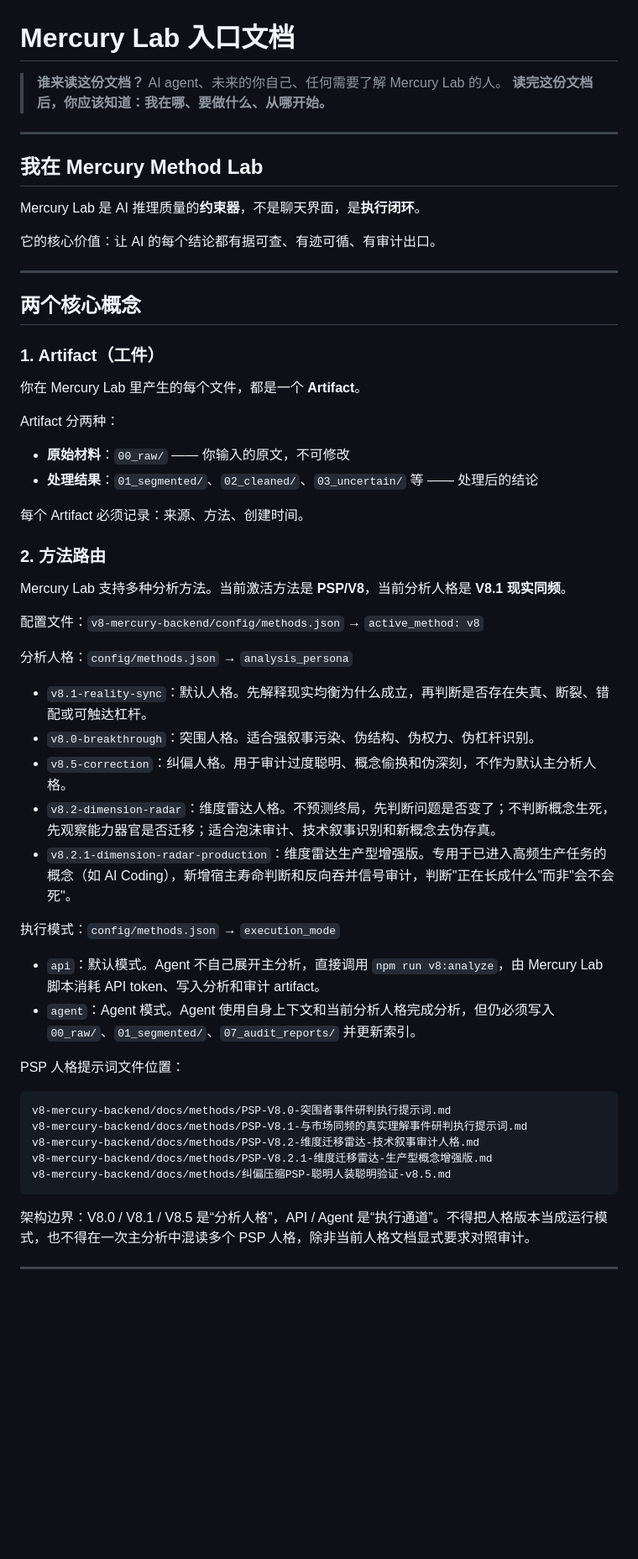
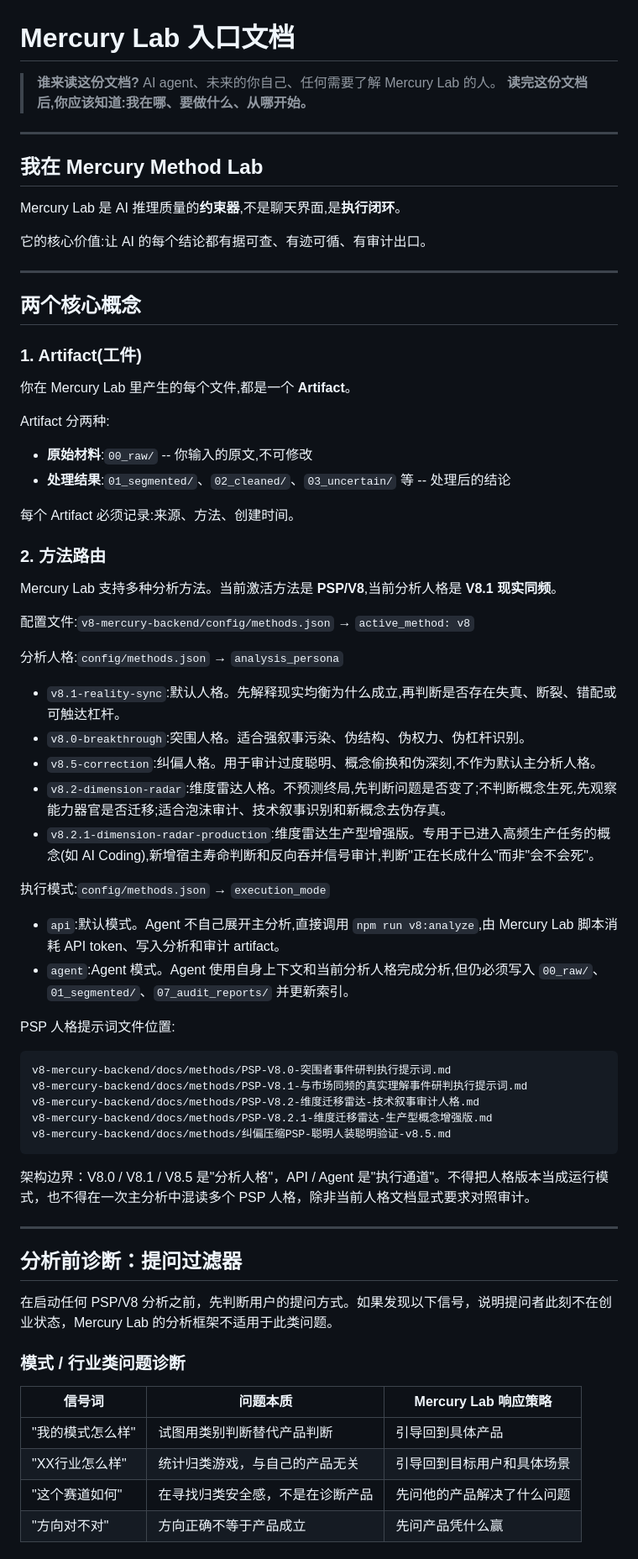
Before and after one commit to peeptime/mercury-method-lab, a Markdown page: docs/AGENT_ENTRY.md, the part around one of its changes. Shown at 84% size. GitHub-like rendering; blank space fills up the shorter version.

````diff
--- a/docs/AGENT_ENTRY.md
+++ b/docs/AGENT_ENTRY.md
@@ -1,50 +1,50 @@
 # Mercury Lab 入口文档
 
-> **谁来读这份文档？** AI agent、未来的你自己、任何需要了解 Mercury Lab 的人。
-> **读完这份文档后，你应该知道：我在哪、要做什么、从哪开始。**
+> **谁来读这份文档?** AI agent、未来的你自己、任何需要了解 Mercury Lab 的人。
+> **读完这份文档后,你应该知道:我在哪、要做什么、从哪开始。**
 
 ---
 
 ## 我在 Mercury Method Lab
 
-Mercury Lab 是 AI 推理质量的**约束器**，不是聊天界面，是**执行闭环**。
+Mercury Lab 是 AI 推理质量的**约束器**,不是聊天界面,是**执行闭环**。
 
-它的核心价值：让 AI 的每个结论都有据可查、有迹可循、有审计出口。
+它的核心价值:让 AI 的每个结论都有据可查、有迹可循、有审计出口。
 
 ---
 
 ## 两个核心概念
 
-### 1. Artifact（工件）
+### 1. Artifact(工件)
 
-你在 Mercury Lab 里产生的每个文件，都是一个 **Artifact**。
+你在 Mercury Lab 里产生的每个文件,都是一个 **Artifact**。
 
-Artifact 分两种：
-- **原始材料**：`00_raw/` —— 你输入的原文，不可修改
-- **处理结果**：`01_segmented/`、`02_cleaned/`、`03_uncertain/` 等 —— 处理后的结论
+Artifact 分两种:
+- **原始材料**:`00_raw/` -- 你输入的原文,不可修改
+- **处理结果**:`01_segmented/`、`02_cleaned/`、`03_uncertain/` 等 -- 处理后的结论
 
-每个 Artifact 必须记录：来源、方法、创建时间。
+每个 Artifact 必须记录:来源、方法、创建时间。
 
 ### 2. 方法路由
 
-Mercury Lab 支持多种分析方法。当前激活方法是 **PSP/V8**，当前分析人格是 **V8.1 现实同频**。
+Mercury Lab 支持多种分析方法。当前激活方法是 **PSP/V8**,当前分析人格是 **V8.1 现实同频**。
 
-配置文件：`v8-mercury-backend/config/methods.json` → `active_method: v8`
+配置文件:`v8-mercury-backend/config/methods.json` → `active_method: v8`
 
-分析人格：`config/methods.json` → `analysis_persona`
+分析人格:`config/methods.json` → `analysis_persona`
 
-- `v8.1-reality-sync`：默认人格。先解释现实均衡为什么成立，再判断是否存在失真、断裂、错配或可触达杠杆。
-- `v8.0-breakthrough`：突围人格。适合强叙事污染、伪结构、伪权力、伪杠杆识别。
-- `v8.5-correction`：纠偏人格。用于审计过度聪明、概念偷换和伪深刻，不作为默认主分析人格。
-- `v8.2-dimension-radar`：维度雷达人格。不预测终局，先判断问题是否变了；不判断概念生死，先观察能力器官是否迁移；适合泡沫审计、技术叙事识别和新概念去伪存真。
-- `v8.2.1-dimension-radar-production`：维度雷达生产型增强版。专用于已进入高频生产任务的概念（如 AI Coding），新增宿主寿命判断和反向吞并信号审计，判断"正在长成什么"而非"会不会死"。
+- `v8.1-reality-sync`:默认人格。先解释现实均衡为什么成立,再判断是否存在失真、断裂、错配或可触达杠杆。
+- `v8.0-breakthrough`:突围人格。适合强叙事污染、伪结构、伪权力、伪杠杆识别。
+- `v8.5-correction`:纠偏人格。用于审计过度聪明、概念偷换和伪深刻,不作为默认主分析人格。
+- `v8.2-dimension-radar`:维度雷达人格。不预测终局,先判断问题是否变了;不判断概念生死,先观察能力器官是否迁移;适合泡沫审计、技术叙事识别和新概念去伪存真。
+- `v8.2.1-dimension-radar-production`:维度雷达生产型增强版。专用于已进入高频生产任务的概念(如 AI Coding),新增宿主寿命判断和反向吞并信号审计,判断"正在长成什么"而非"会不会死"。
 
-执行模式：`config/methods.json` → `execution_mode`
+执行模式:`config/methods.json` → `execution_mode`
 
-- `api`：默认模式。Agent 不自己展开主分析，直接调用 `npm run v8:analyze`，由 Mercury Lab 脚本消耗 API token、写入分析和审计 artifact。
-- `agent`：Agent 模式。Agent 使用自身上下文和当前分析人格完成分析，但仍必须写入 `00_raw/`、`01_segmented/`、`07_audit_reports/` 并更新索引。
+- `api`:默认模式。Agent 不自己展开主分析,直接调用 `npm run v8:analyze`,由 Mercury Lab 脚本消耗 API token、写入分析和审计 artifact。
+- `agent`:Agent 模式。Agent 使用自身上下文和当前分析人格完成分析,但仍必须写入 `00_raw/`、`01_segmented/`、`07_audit_reports/` 并更新索引。
 
-PSP 人格提示词文件位置：
+PSP 人格提示词文件位置:
 ```
 v8-mercury-backend/docs/methods/PSP-V8.0-突围者事件研判执行提示词.md
 v8-mercury-backend/docs/methods/PSP-V8.1-与市场同频的真实理解事件研判执行提示词.md
@@ -53,4 +53,20 @@ v8-mercury-backend/docs/methods/PSP-V8.2.1-维度迁移雷达-生产型概念增
 v8-mercury-backend/docs/methods/纠偏压缩PSP-聪明人装聪明验证-v8.5.md
 ```
 
-架构边界：V8.0 / V8.1 / V8.5 是“分析人格”，API / Agent 是“执行通道”。不得把人格版本当成运行模式，也不得在一次主分析中混读多个 PSP 人格，除非当前人格文档显式要求对照审计。
+架构边界：V8.0 / V8.1 / V8.5 是"分析人格"，API / Agent 是"执行通道"。不得把人格版本当成运行模式，也不得在一次主分析中混读多个 PSP 人格，除非当前人格文档显式要求对照审计。
+
+---
+
+## 分析前诊断：提问过滤器
+
+在启动任何 PSP/V8 分析之前，先判断用户的提问方式。如果发现以下信号，说明提问者此刻不在创业状态，Mercury Lab 的分析框架不适用于此类问题。
+
+### 模式 / 行业类问题诊断
+
+| 信号词 | 问题本质 | Mercury Lab 响应策略 |
+|---|---|---|
+| "我的模式怎么样" | 试图用类别判断替代产品判断 | 引导回到具体产品 |
+| "XX行业怎么样" | 统计归类游戏，与自己的产品无关 | 引导回到目标用户和具体场景 |
+| "这个赛道如何" | 在寻找归类安全感，不是在诊断产品 | 先问他的产品解决了什么问题 |
+| "方向对不对" | 方向正确不等于产品成立 | 先问产品凭什么赢 |
+
````
Also changed, not shown: other parts of docs/AGENT_ENTRY.md (+65 -30 lines).
